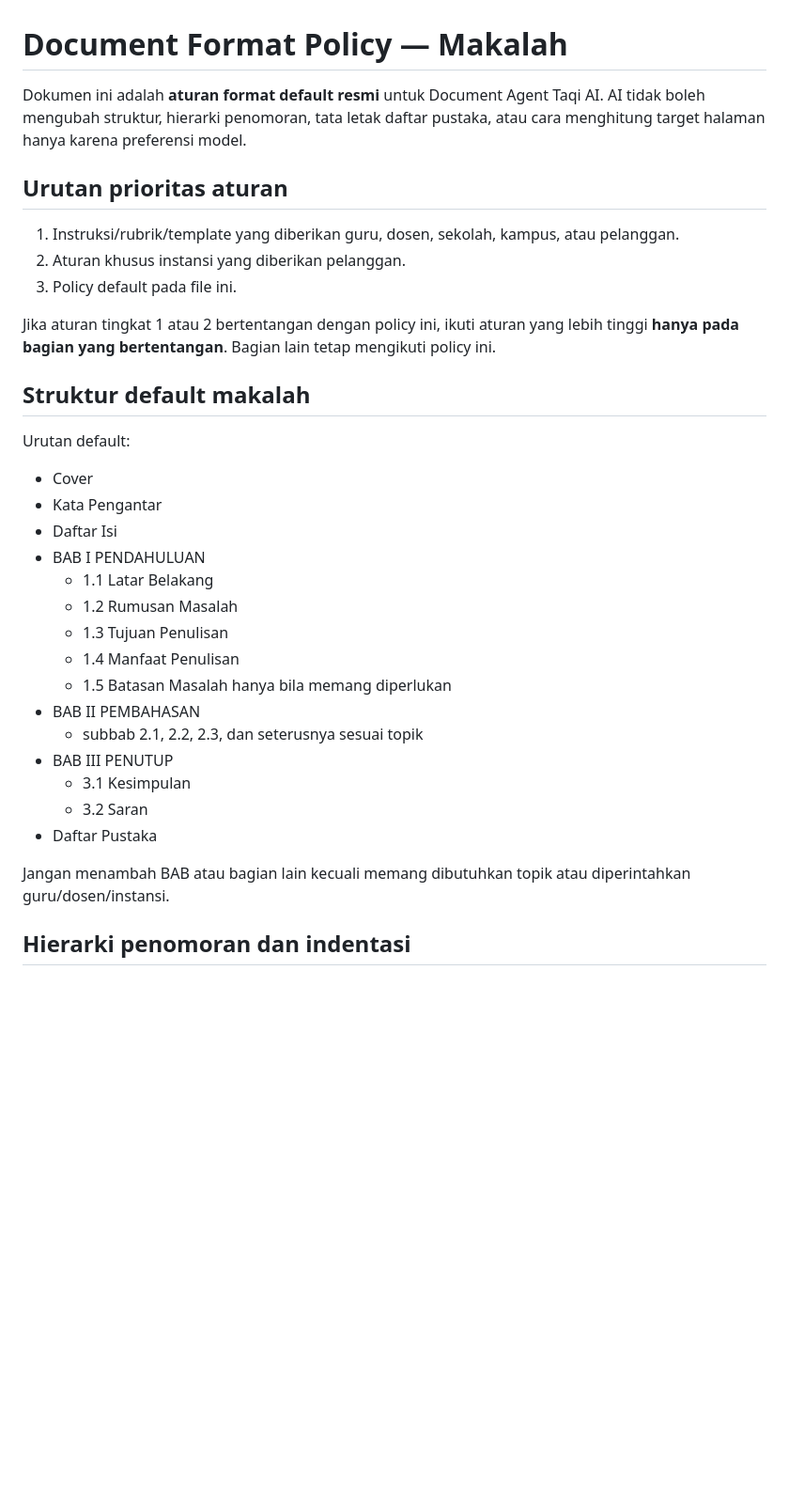
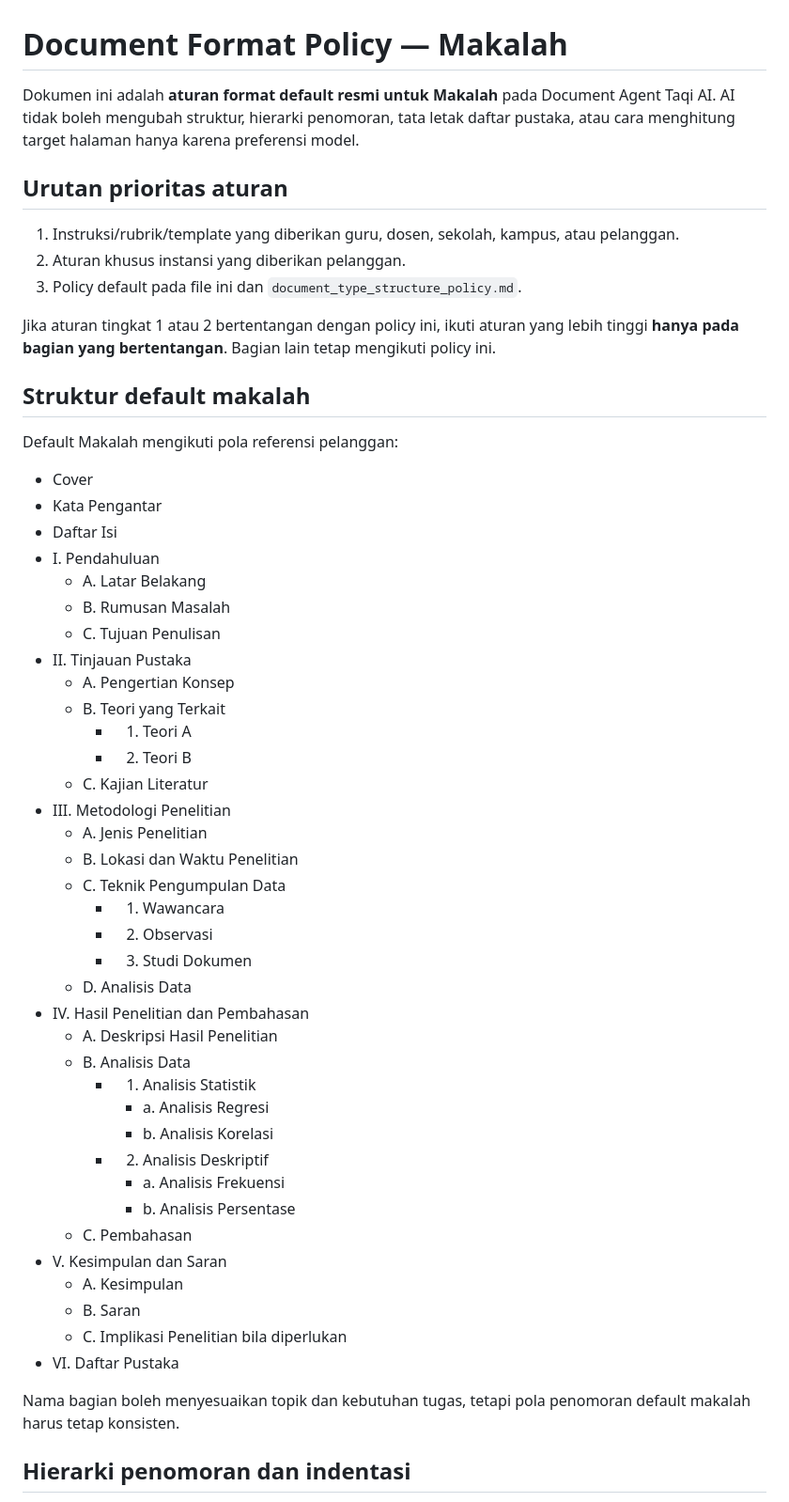
Before and after one commit to AnandaAzhari/ai-assistant, a Markdown page: policies/document_format_policy.md, the part around one of its changes. Shown at 94% size. Rendered like a GitHub page; blank space fills up the shorter version.

Commit message:
Align makalah format policy with Roman-letter hierarchy

```diff
--- a/policies/document_format_policy.md
+++ b/policies/document_format_policy.md
@@ -1,37 +1,58 @@
 # Document Format Policy — Makalah
 
-Dokumen ini adalah **aturan format default resmi** untuk Document Agent Taqi AI.
+Dokumen ini adalah **aturan format default resmi untuk Makalah** pada Document Agent Taqi AI.
 AI tidak boleh mengubah struktur, hierarki penomoran, tata letak daftar pustaka, atau cara menghitung target halaman hanya karena preferensi model.
 
 ## Urutan prioritas aturan
 
 1. Instruksi/rubrik/template yang diberikan guru, dosen, sekolah, kampus, atau pelanggan.
 2. Aturan khusus instansi yang diberikan pelanggan.
-3. Policy default pada file ini.
+3. Policy default pada file ini dan `document_type_structure_policy.md`.
 
 Jika aturan tingkat 1 atau 2 bertentangan dengan policy ini, ikuti aturan yang lebih tinggi **hanya pada bagian yang bertentangan**. Bagian lain tetap mengikuti policy ini.
 
 ## Struktur default makalah
 
-Urutan default:
+Default Makalah mengikuti pola referensi pelanggan:
 
 - Cover
 - Kata Pengantar
 - Daftar Isi
-- BAB I PENDAHULUAN
-  - 1.1 Latar Belakang
-  - 1.2 Rumusan Masalah
-  - 1.3 Tujuan Penulisan
-  - 1.4 Manfaat Penulisan
-  - 1.5 Batasan Masalah hanya bila memang diperlukan
-- BAB II PEMBAHASAN
-  - subbab 2.1, 2.2, 2.3, dan seterusnya sesuai topik
-- BAB III PENUTUP
-  - 3.1 Kesimpulan
-  - 3.2 Saran
-- Daftar Pustaka
+- I. Pendahuluan
+  - A. Latar Belakang
+  - B. Rumusan Masalah
+  - C. Tujuan Penulisan
+- II. Tinjauan Pustaka
+  - A. Pengertian Konsep
+  - B. Teori yang Terkait
+    - 1. Teori A
+    - 2. Teori B
+  - C. Kajian Literatur
+- III. Metodologi Penelitian
+  - A. Jenis Penelitian
+  - B. Lokasi dan Waktu Penelitian
+  - C. Teknik Pengumpulan Data
+    - 1. Wawancara
+    - 2. Observasi
+    - 3. Studi Dokumen
+  - D. Analisis Data
+- IV. Hasil Penelitian dan Pembahasan
+  - A. Deskripsi Hasil Penelitian
+  - B. Analisis Data
+    - 1. Analisis Statistik
+      - a. Analisis Regresi
+      - b. Analisis Korelasi
+    - 2. Analisis Deskriptif
+      - a. Analisis Frekuensi
+      - b. Analisis Persentase
+  - C. Pembahasan
+- V. Kesimpulan dan Saran
+  - A. Kesimpulan
+  - B. Saran
+  - C. Implikasi Penelitian bila diperlukan
+- VI. Daftar Pustaka
 
-Jangan menambah BAB atau bagian lain kecuali memang dibutuhkan topik atau diperintahkan guru/dosen/instansi.
+Nama bagian boleh menyesuaikan topik dan kebutuhan tugas, tetapi pola penomoran default makalah harus tetap konsisten.
 
 ## Hierarki penomoran dan indentasi
 
```
Also changed, not shown: other parts of policies/document_format_policy.md (+22 -21 lines).
